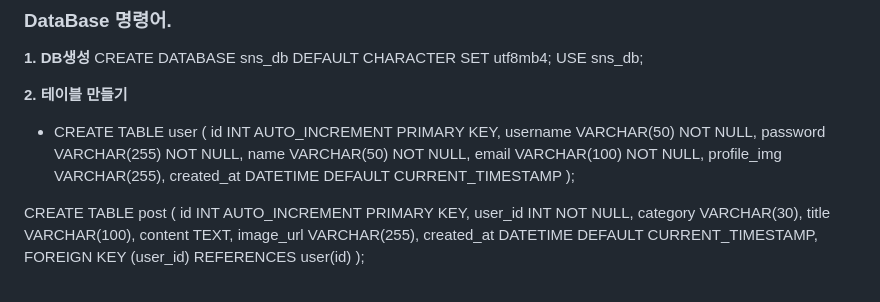
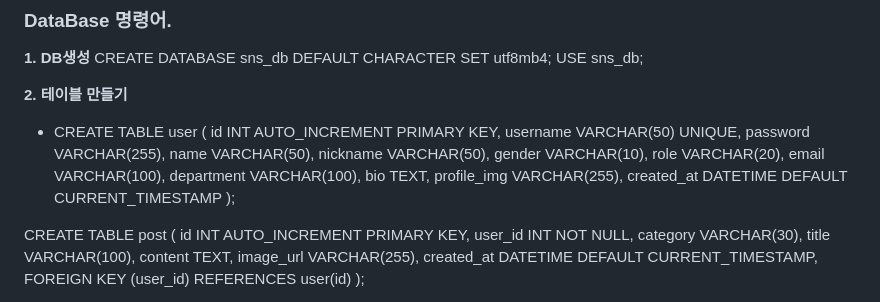
Before and after one commit to fefefefefefefefefefefefefe/Dongss, a Markdown page: database_setting/database설치.md, the part around the change. Rendered like a GitHub page.

```diff
--- a/database_setting/database설치.md
+++ b/database_setting/database설치.md
@@ -114,13 +114,18 @@ USE sns_db;
 **2. 테이블 만들기**
 
    - CREATE TABLE user (
-  id INT AUTO_INCREMENT PRIMARY KEY,
-  username VARCHAR(50) NOT NULL,
-  password VARCHAR(255) NOT NULL,
-  name VARCHAR(50) NOT NULL,
-  email VARCHAR(100) NOT NULL,
-  profile_img VARCHAR(255),
-  created_at DATETIME DEFAULT CURRENT_TIMESTAMP
+    id INT AUTO_INCREMENT PRIMARY KEY,
+    username VARCHAR(50) UNIQUE,
+    password VARCHAR(255),
+    name VARCHAR(50),
+    nickname VARCHAR(50),
+    gender VARCHAR(10),
+    role VARCHAR(20),
+    email VARCHAR(100),
+    department VARCHAR(100),
+    bio TEXT,
+    profile_img VARCHAR(255),
+    created_at DATETIME DEFAULT CURRENT_TIMESTAMP
 );
 
 CREATE TABLE post (
```
